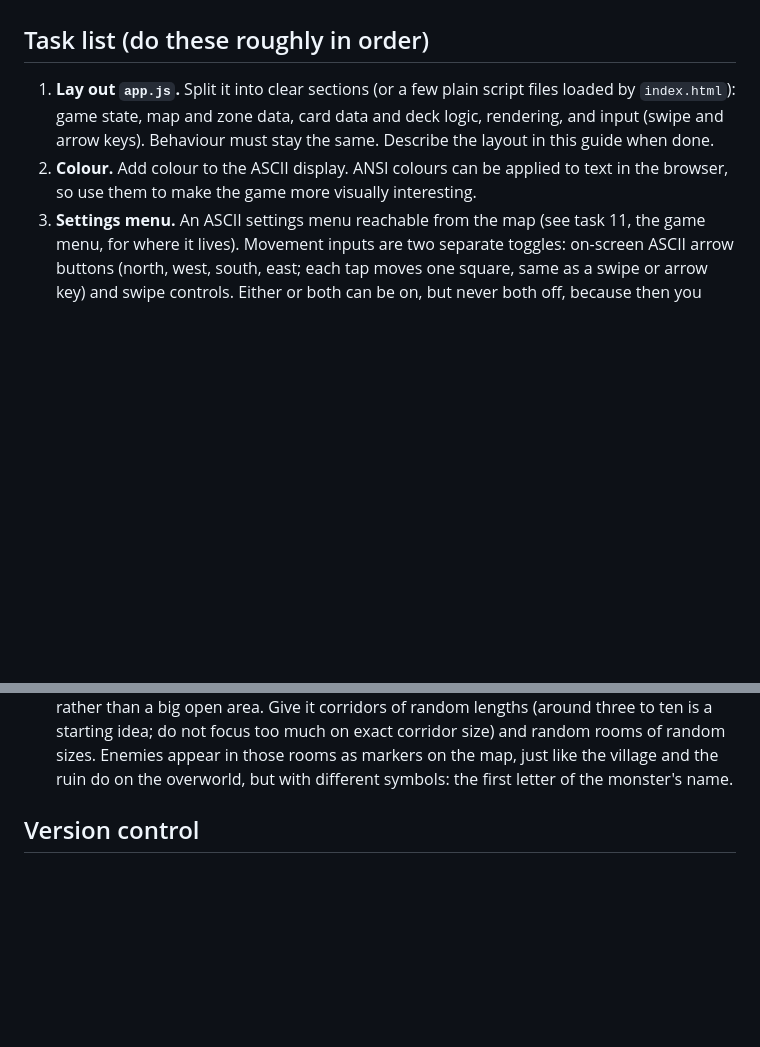
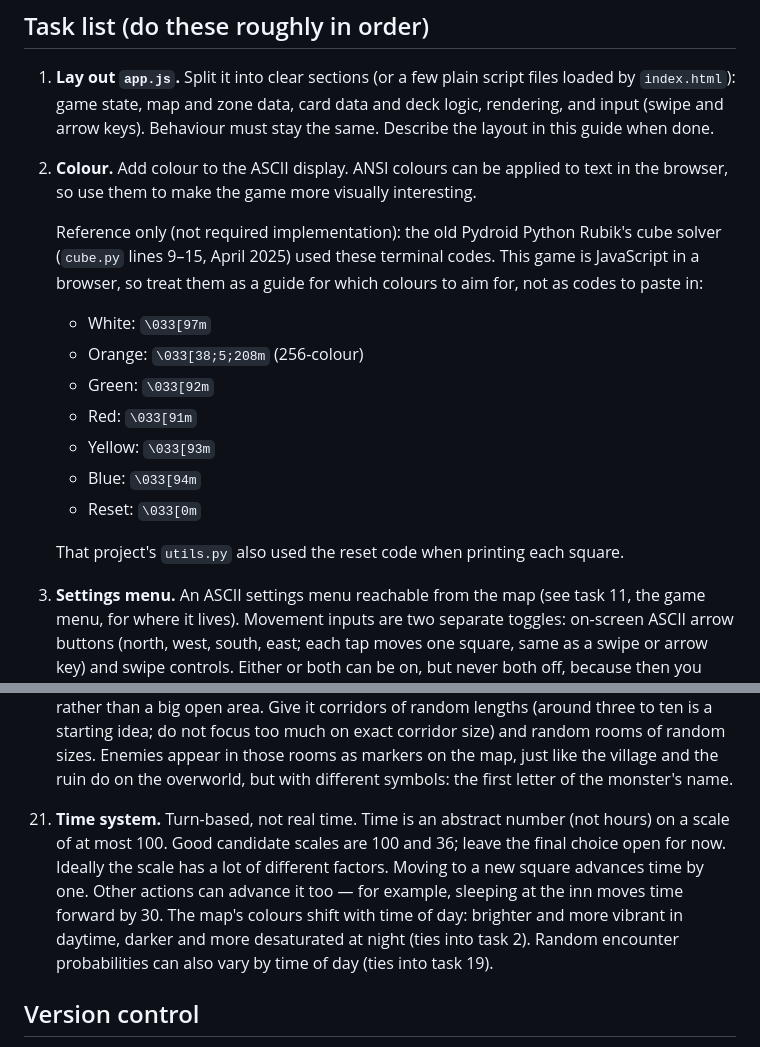
Before and after one commit to nyanpiggle/adventure-card-game, a Markdown page: AGENTS.md, 2 parts joined by grey strips. Rendered like a GitHub page; blank space fills up the shorter version.

Commit message:
Agent guide: colour ANSI reference from Rubik's cube; add turn-based time system

```diff
--- a/AGENTS.md
+++ b/AGENTS.md
@@ -27,6 +27,18 @@ Everything a character or monster has or can do is a card. That includes items,
 
 1. **Lay out `app.js`.** Split it into clear sections (or a few plain script files loaded by `index.html`): game state, map and zone data, card data and deck logic, rendering, and input (swipe and arrow keys). Behaviour must stay the same. Describe the layout in this guide when done.
 2. **Colour.** Add colour to the ASCII display. ANSI colours can be applied to text in the browser, so use them to make the game more visually interesting.
+
+   Reference only (not required implementation): the old Pydroid Python Rubik's cube solver (`cube.py` lines 9–15, April 2025) used these terminal codes. This game is JavaScript in a browser, so treat them as a guide for which colours to aim for, not as codes to paste in:
+
+   - White: `\033[97m`
+   - Orange: `\033[38;5;208m` (256-colour)
+   - Green: `\033[92m`
+   - Red: `\033[91m`
+   - Yellow: `\033[93m`
+   - Blue: `\033[94m`
+   - Reset: `\033[0m`
+
+   That project's `utils.py` also used the reset code when printing each square.
 3. **Settings menu.** An ASCII settings menu reachable from the map (see task 11, the game menu, for where it lives). Movement inputs are two separate toggles: on-screen ASCII arrow buttons (north, west, south, east; each tap moves one square, same as a swipe or arrow key) and swipe controls. Either or both can be on, but never both off, because then you could not move. One way: grey out the remaining toggle so it cannot be switched off while it is the only one on. Remember settings between visits (`localStorage`). Document controls and settings in `NOTES.md`.
 4. **Card system.** Card data model, player deck, and an ASCII deck view reachable from the map. Write the card rules into `NOTES.md`.
 5. **Village trading menu.** Stepping onto `V` opens an ASCII trading screen using card `value`.
@@ -53,6 +65,7 @@ Everything a character or monster has or can do is a card. That includes items,
     - Cooldown: in the overworld, you can't get a random encounter within five turns of the previous one. This applies only to overworld random encounters; in dungeons such as the ruins there is no cooldown.
     - Monsters are cards made with the existing card rules (tasks 13 and 18).
 20. **Random dungeon generator for the ruins.** When you enter a ruin, it takes you straight into a dungeon map. The important part is that the ruins are a randomly generated map rather than a big open area. Give it corridors of random lengths (around three to ten is a starting idea; do not focus too much on exact corridor size) and random rooms of random sizes. Enemies appear in those rooms as markers on the map, just like the village and the ruin do on the overworld, but with different symbols: the first letter of the monster's name.
+21. **Time system.** Turn-based, not real time. Time is an abstract number (not hours) on a scale of at most 100. Good candidate scales are 100 and 36; leave the final choice open for now. Ideally the scale has a lot of different factors. Moving to a new square advances time by one. Other actions can advance it too — for example, sleeping at the inn moves time forward by 30. The map's colours shift with time of day: brighter and more vibrant in daytime, darker and more desaturated at night (ties into task 2). Random encounter probabilities can also vary by time of day (ties into task 19).
 
 ## Version control
 
```
